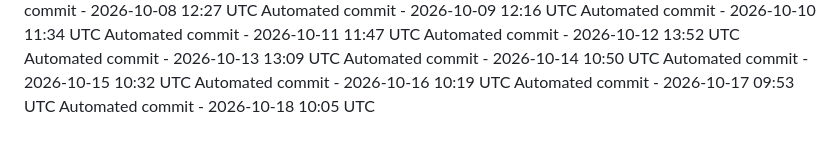
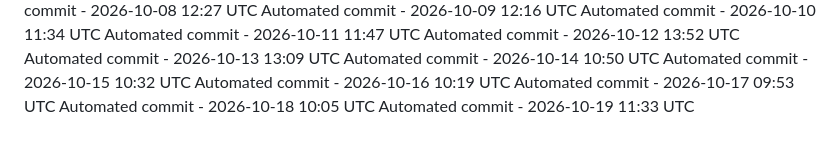
Before and after one commit to ashokvarma1188/Smartnest, a Markdown page: .towline/activity-log.md, the part around the change. Drawn GitHub-style.

Commit message:
Automated daily commit

```diff
--- a/.towline/activity-log.md
+++ b/.towline/activity-log.md
@@ -76,3 +76,4 @@ Automated commit - 2026-10-15 10:32 UTC
 Automated commit - 2026-10-16 10:19 UTC
 Automated commit - 2026-10-17 09:53 UTC
 Automated commit - 2026-10-18 10:05 UTC
+Automated commit - 2026-10-19 11:33 UTC
```
